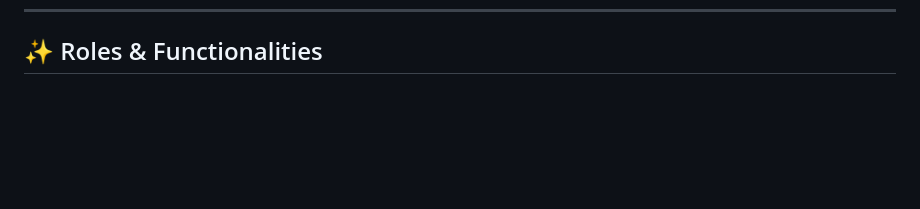
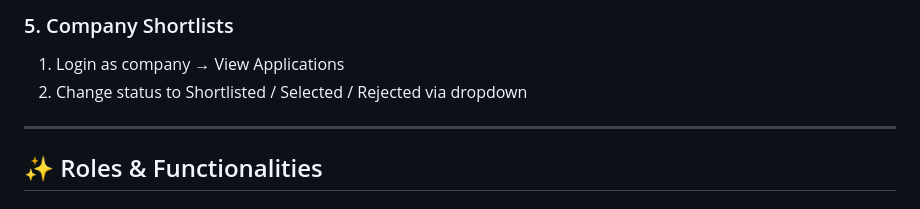
Before and after one commit to 23f3002440/CareerBridge-Placement-Portal, a Markdown page: README.md, the part around one of its changes. Drawn GitHub-style; blank space fills up the shorter version.

```diff
--- a/README.md
+++ b/README.md
@@ -108,3 +176,9 @@ You can see the project report 📋 at:
+### 5. Company Shortlists
+1. Login as company → View Applications
+2. Change status to Shortlisted / Selected / Rejected via dropdown
+
+---
+
 
 ## ✨ Roles & Functionalities
 
```
Also changed, not shown: other parts of README.md (+68 -0 lines).
